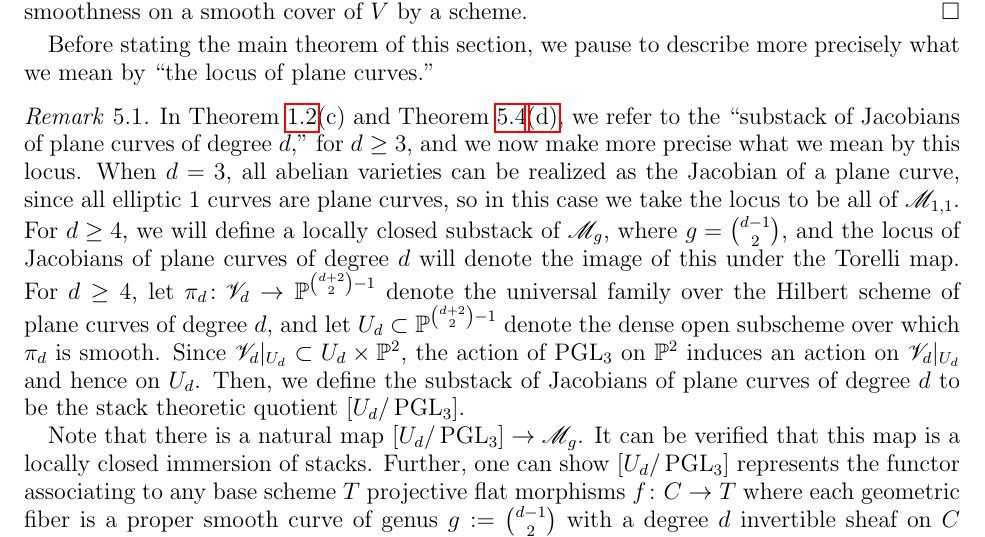
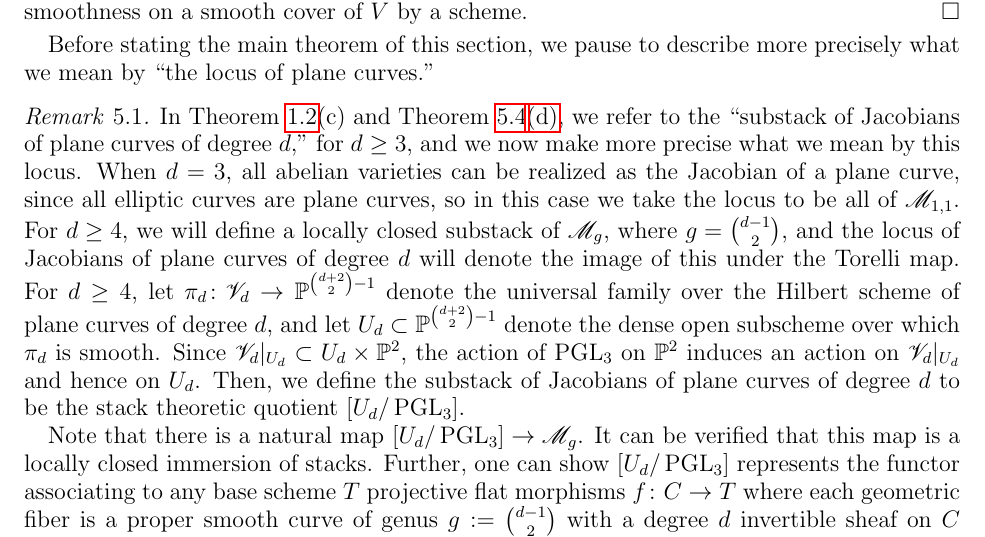
Before and after one commit to ashvin-swaminathan/Surjectivity-of-Galois-Representations-in-Families-of-Abelian-Varieties, a LaTeX paper (asymptotic-surjectivity-paper.tex, which reads SECTIONS/examples.tex): part of page 31 of 38, cut so that both start at the same text. Compiled offline with pdfLaTeX.

Commit message:
removed 1

```diff
--- a/SECTIONS/examples.tex
+++ b/SECTIONS/examples.tex
@@ -92,7 +92,7 @@ by ``the locus of plane curves.''
 	and we now make more precise what we mean
 	by this locus.
 	When $d=3$, all abelian varieties can be realized as the Jacobian of a plane curve,
-	since all elliptic $1$ curves are plane curves, so in this case we take the locus to be all of $\mathscr M_{1,1}$.
+	since all elliptic curves are plane curves, so in this case we take the locus to be all of $\mathscr M_{1,1}$.
 	For $d \geq 4$, we will define a locally closed substack of $\mg$, where $g = \binom{d-1}{2}$,
 	and the locus of Jacobians of plane curves of degree $d$ will denote the image of this under the Torelli map.
 	For $d \geq 4$, let $\pi_d\colon \scv_d \ra \bp^{\binom{d+2}{2}-1}$ denote the universal family over
```
